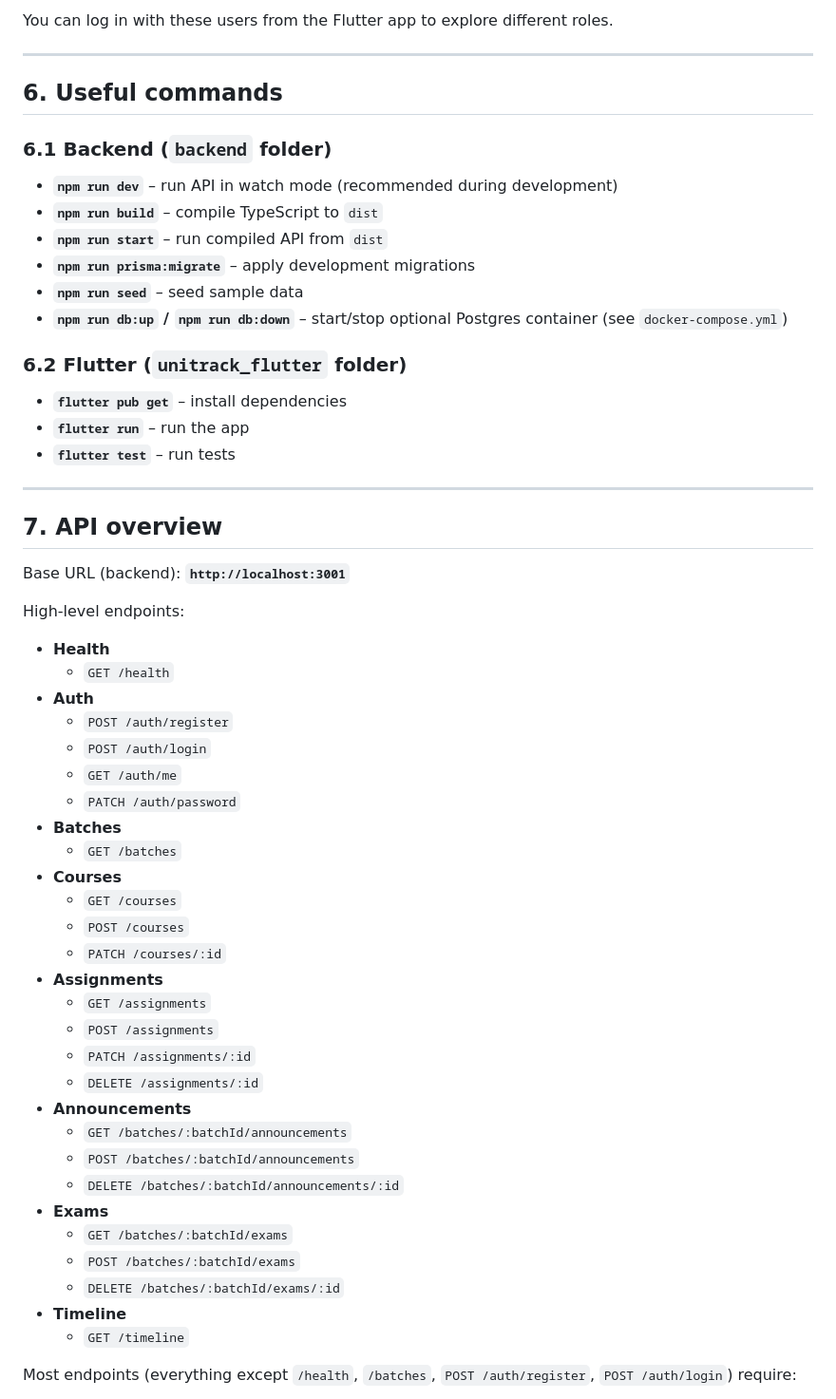
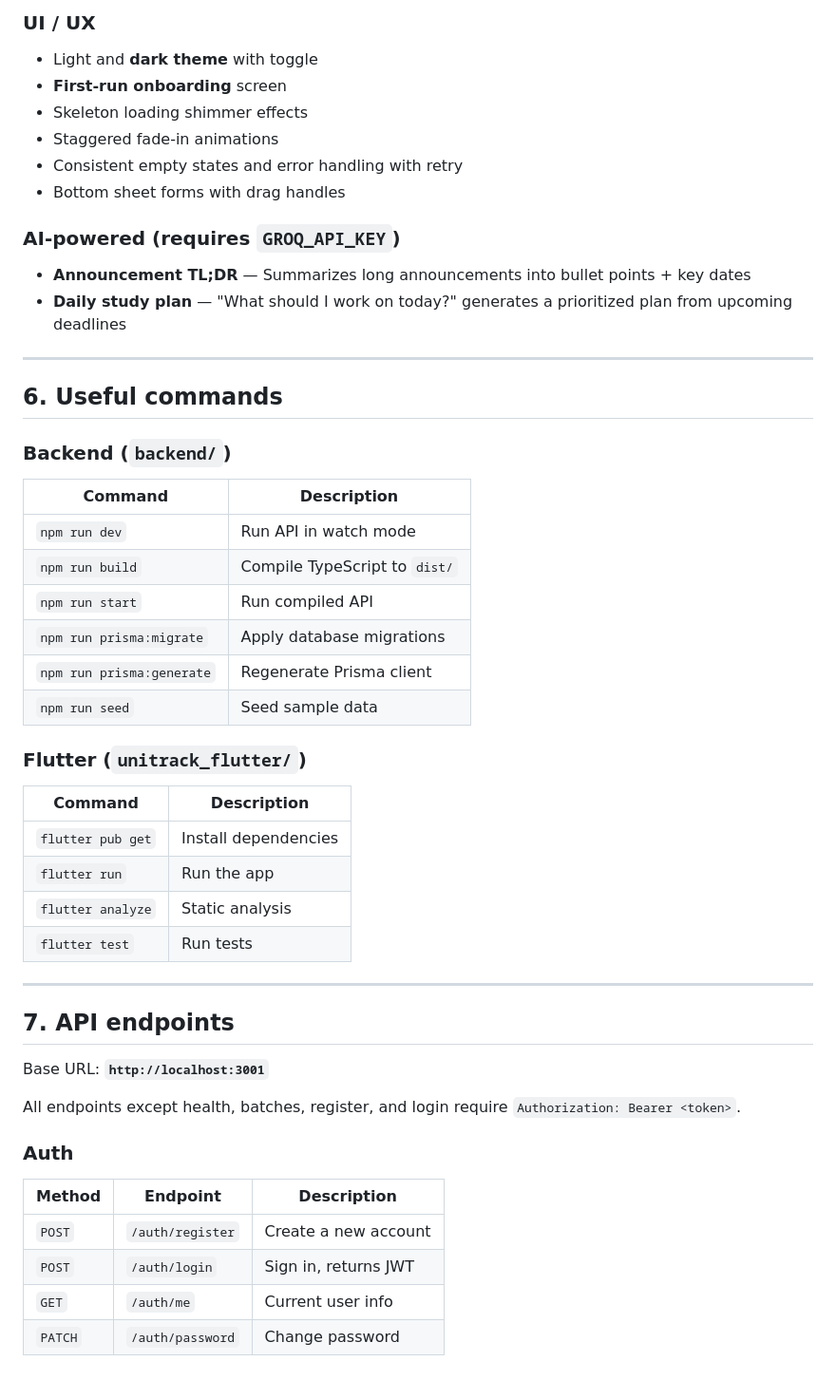
Before and after one commit to abel-hak/UniTrack, a Markdown page: README.md, the part around one of its changes. Shown at 95% size. GitHub-like rendering; blank space fills up the shorter version.

```diff
--- a/README.md
+++ b/README.md
@@ -147,61 +160,56 @@ After running `npm run seed` in `backend`, these accounts are available:
 
-You can log in with these users from the Flutter app to explore different roles.
+### UI / UX
+
+- Light and **dark theme** with toggle
+- **First-run onboarding** screen
+- Skeleton loading shimmer effects
+- Staggered fade-in animations
+- Consistent empty states and error handling with retry
+- Bottom sheet forms with drag handles
+
+### AI-powered (requires `GROQ_API_KEY`)
+
+- **Announcement TL;DR** — Summarizes long announcements into bullet points + key dates
+- **Daily study plan** — "What should I work on today?" generates a prioritized plan from upcoming deadlines
 
 ---
 
 ## 6. Useful commands
 
-### 6.1 Backend (`backend` folder)
+### Backend (`backend/`)
 
-- **`npm run dev`** – run API in watch mode (recommended during development)
-- **`npm run build`** – compile TypeScript to `dist`
-- **`npm run start`** – run compiled API from `dist`
-- **`npm run prisma:migrate`** – apply development migrations
-- **`npm run seed`** – seed sample data
-- **`npm run db:up` / `npm run db:down`** – start/stop optional Postgres container (see `docker-compose.yml`)
+| Command | Description |
+|---------|-------------|
+| `npm run dev` | Run API in watch mode |
+| `npm run build` | Compile TypeScript to `dist/` |
+| `npm run start` | Run compiled API |
+| `npm run prisma:migrate` | Apply database migrations |
+| `npm run prisma:generate` | Regenerate Prisma client |
+| `npm run seed` | Seed sample data |
 
-### 6.2 Flutter (`unitrack_flutter` folder)
+### Flutter (`unitrack_flutter/`)
 
-- **`flutter pub get`** – install dependencies
-- **`flutter run`** – run the app
-- **`flutter test`** – run tests
+| Command | Description |
+|---------|-------------|
+| `flutter pub get` | Install dependencies |
+| `flutter run` | Run the app |
+| `flutter analyze` | Static analysis |
+| `flutter test` | Run tests |
 
 ---
 
-## 7. API overview
+## 7. API endpoints
 
-Base URL (backend): **`http://localhost:3001`**
+Base URL: **`http://localhost:3001`**
 
-High-level endpoints:
+All endpoints except health, batches, register, and login require `Authorization: Bearer <token>`.
 
-- **Health**
-  - `GET /health`
-- **Auth**
-  - `POST /auth/register`
-  - `POST /auth/login`
-  - `GET /auth/me`
-  - `PATCH /auth/password`
-- **Batches**
-  - `GET /batches`
-- **Courses**
-  - `GET /courses`
-  - `POST /courses`
-  - `PATCH /courses/:id`
-- **Assignments**
-  - `GET /assignments`
-  - `POST /assignments`
-  - `PATCH /assignments/:id`
-  - `DELETE /assignments/:id`
-- **Announcements**
-  - `GET /batches/:batchId/announcements`
-  - `POST /batches/:batchId/announcements`
-  - `DELETE /batches/:batchId/announcements/:id`
-- **Exams**
-  - `GET /batches/:batchId/exams`
-  - `POST /batches/:batchId/exams`
-  - `DELETE /batches/:batchId/exams/:id`
-- **Timeline**
-  - `GET /timeline`
+### Auth
 
-Most endpoints (everything except `/health`, `/batches`, `POST /auth/register`, `POST /auth/login`) require:
+| Method | Endpoint | Description |
+|--------|----------|-------------|
+| `POST` | `/auth/register` | Create a new account |
+| `POST` | `/auth/login` | Sign in, returns JWT |
+| `GET` | `/auth/me` | Current user info |
+| `PATCH` | `/auth/password` | Change password |
 
```
Also changed, not shown: other parts of README.md (+109 -89 lines).
